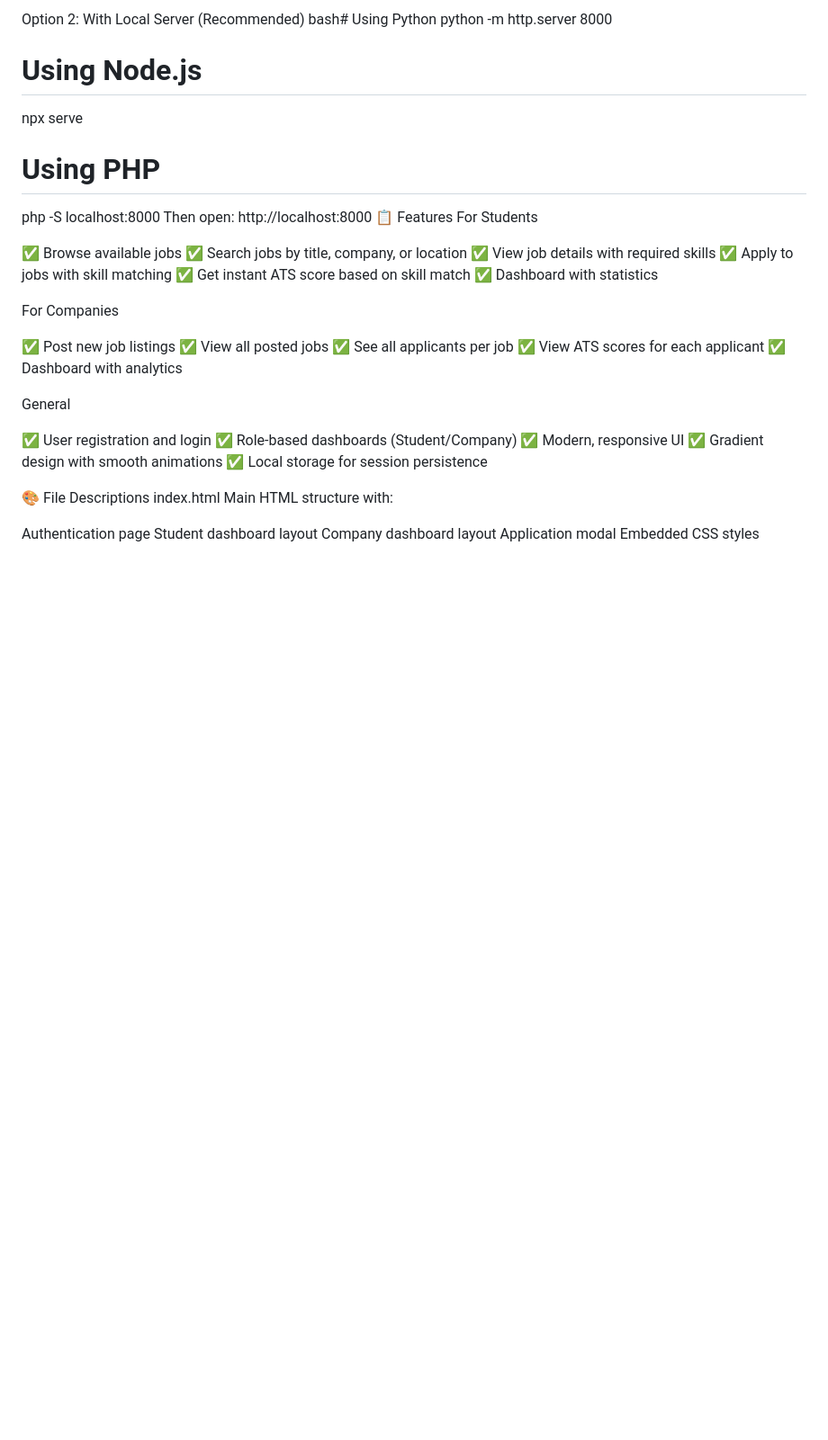
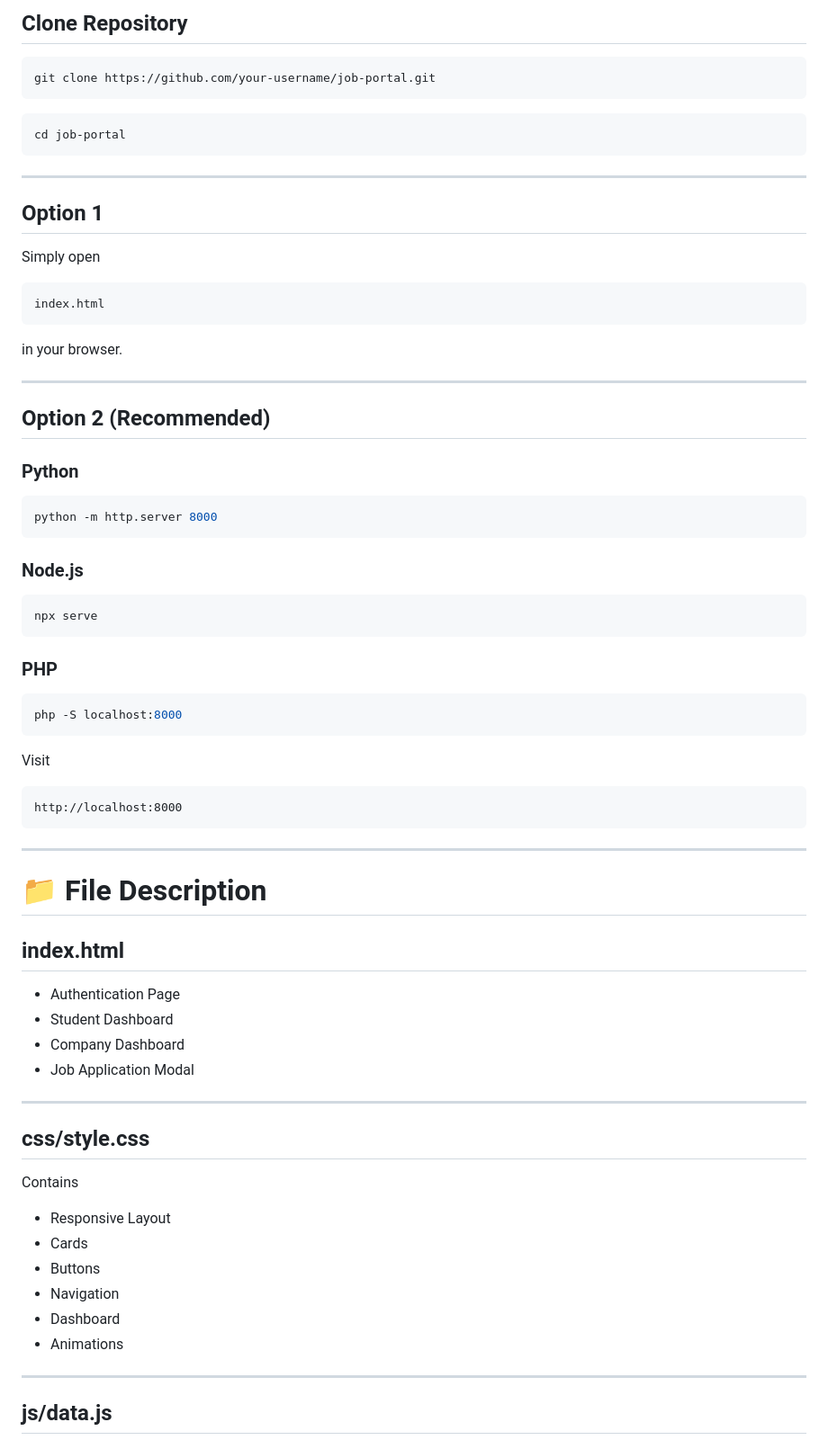
Before and after one commit to SWapnit18/careerflow-job-portal, a Markdown page: README.md, the part around one of its changes. Shown at 90% size. GitHub-like rendering; blank space fills up the shorter version.

````diff
--- a/README.md
+++ b/README.md
@@ -30,47 +88,79 @@ No server required!
 
-Option 2: With Local Server (Recommended)
-bash# Using Python
+## Clone Repository
+
+```bash
+git clone https://github.com/your-username/job-portal.git
+```
+
+```bash
+cd job-portal
+```
+
+---
+
+## Option 1
+
+Simply open
+
+```text
+index.html
+```
+
+in your browser.
+
+---
+
+## Option 2 (Recommended)
+
+### Python
+
+```bash
 python -m http.server 8000
+```
 
-# Using Node.js
+### Node.js
+
+```bash
 npx serve
+```
 
-# Using PHP
+### PHP
+
+```bash
 php -S localhost:8000
-Then open: http://localhost:8000
-📋 Features
-For Students
+```
 
-✅ Browse available jobs
-✅ Search jobs by title, company, or location
-✅ View job details with required skills
-✅ Apply to jobs with skill matching
-✅ Get instant ATS score based on skill match
-✅ Dashboard with statistics
+Visit
 
-For Companies
+```
+http://localhost:8000
+```
 
-✅ Post new job listings
-✅ View all posted jobs
-✅ See all applicants per job
-✅ View ATS scores for each applicant
-✅ Dashboard with analytics
+---
 
-General
+# 📁 File Description
 
-✅ User registration and login
-✅ Role-based dashboards (Student/Company)
-✅ Modern, responsive UI
-✅ Gradient design with smooth animations
-✅ Local storage for session persistence
+## index.html
 
-🎨 File Descriptions
-index.html
-Main HTML structure with:
+* Authentication Page
+* Student Dashboard
+* Company Dashboard
+* Job Application Modal
 
-Authentication page
-Student dashboard layout
-Company dashboard layout
-Application modal
-Embedded CSS styles
+---
 
+## css/style.css
+
+Contains
+
+* Responsive Layout
+* Cards
+* Buttons
+* Navigation
+* Dashboard
+* Animations
+
+---
+
+## js/data.js
+
````
Also changed, not shown: other parts of README.md (+305 -104 lines).
